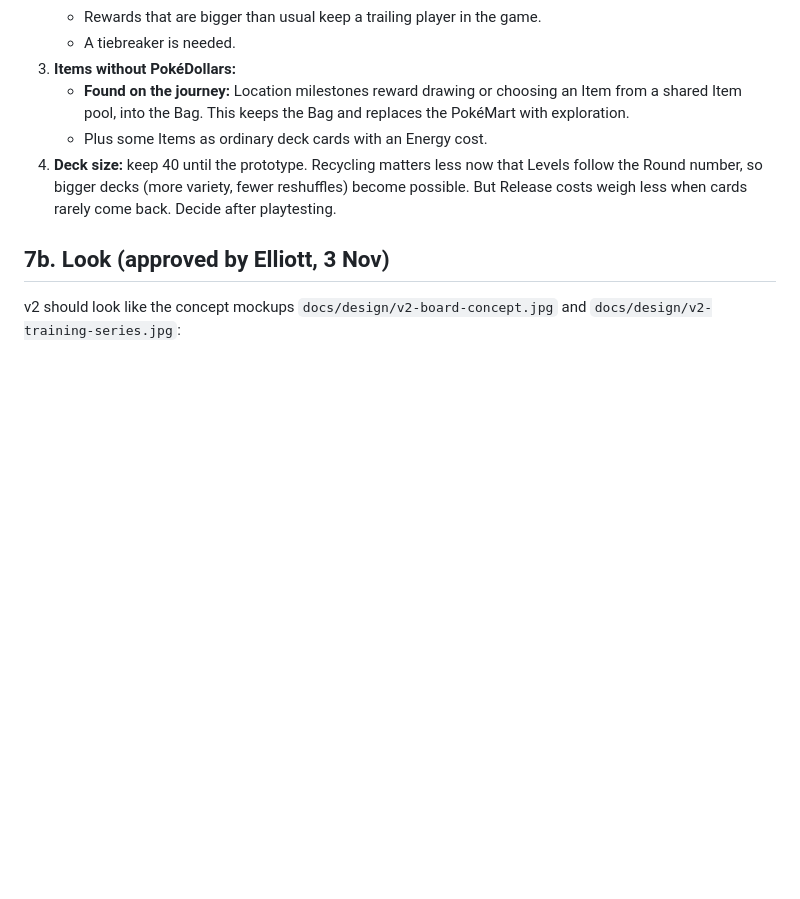
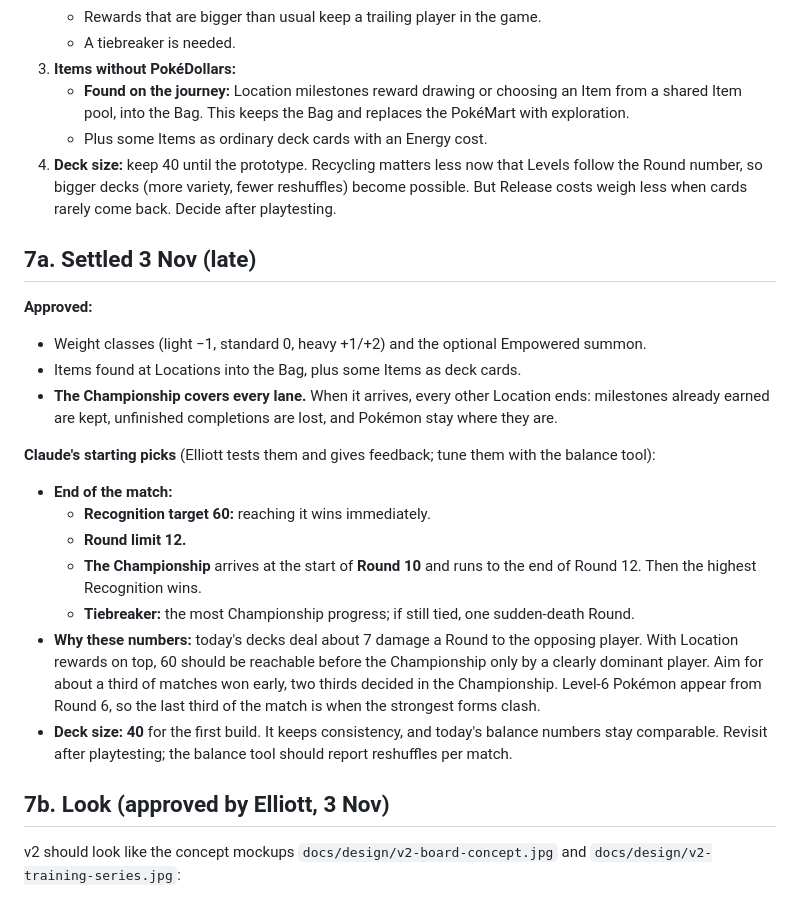
Before and after one commit to EliBarrett11/Pok-monLegendsTCG, a Markdown page: docs/v2-design.md, the part around the change. Drawn GitHub-style; blank space fills up the shorter version.

Commit message:
v2 design: end of match, deck size, Championship, weight classes, Items settled
Co-Authored-By: Claude Opus 5.5 <noreply@anthropic.com>
Claude-Session: https://claude.ai/code/session_01Nn4gwCrcLDW4YuQnU2Pn9n

```diff
--- a/docs/v2-design.md
+++ b/docs/v2-design.md
@@ -118,6 +118,22 @@ Costs grow more slowly than Levels, so a trained Pokémon doesn't take the whole
    - Plus some Items as ordinary deck cards with an Energy cost.
 4. **Deck size:** keep 40 until the prototype. Recycling matters less now that Levels follow the Round number, so bigger decks (more variety, fewer reshuffles) become possible. But Release costs weigh less when cards rarely come back. Decide after playtesting.
 
+## 7a. Settled 3 Nov (late)
+
+**Approved:**
+- Weight classes (light −1, standard 0, heavy +1/+2) and the optional Empowered summon.
+- Items found at Locations into the Bag, plus some Items as deck cards.
+- **The Championship covers every lane.** When it arrives, every other Location ends: milestones already earned are kept, unfinished completions are lost, and Pokémon stay where they are.
+
+**Claude's starting picks** (Elliott tests them and gives feedback; tune them with the balance tool):
+- **End of the match:**
+  - **Recognition target 60:** reaching it wins immediately.
+  - **Round limit 12.**
+  - **The Championship** arrives at the start of **Round 10** and runs to the end of Round 12. Then the highest Recognition wins.
+  - **Tiebreaker:** the most Championship progress; if still tied, one sudden-death Round.
+- **Why these numbers:** today's decks deal about 7 damage a Round to the opposing player. With Location rewards on top, 60 should be reachable before the Championship only by a clearly dominant player. Aim for about a third of matches won early, two thirds decided in the Championship. Level-6 Pokémon appear from Round 6, so the last third of the match is when the strongest forms clash.
+- **Deck size: 40** for the first build. It keeps consistency, and today's balance numbers stay comparable. Revisit after playtesting; the balance tool should report reshuffles per match.
+
 ## 7b. Look (approved by Elliott, 3 Nov)
 
 v2 should look like the concept mockups `docs/design/v2-board-concept.jpg` and `docs/design/v2-training-series.jpg`:
```
